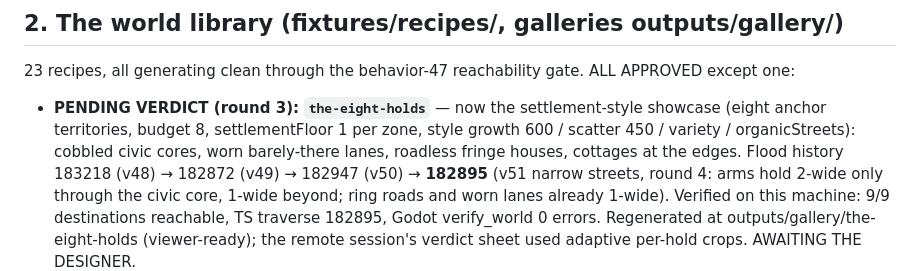
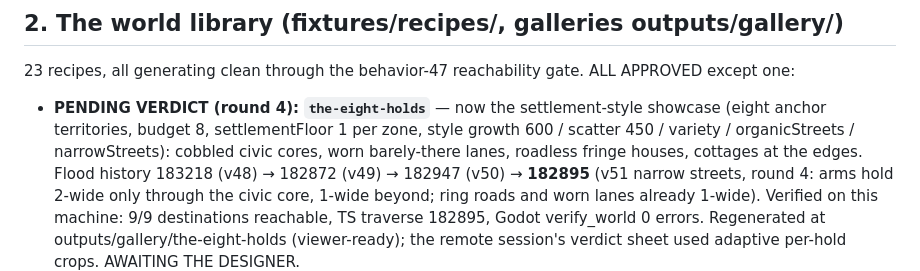
Before and after one commit to tilok1234/WorldForge, a Markdown page: HANDOFF.md, the part around the change. Rendered like a GitHub page.

Commit message:
Handoff nit: eight-holds verdict label is round 4
Co-Authored-By: Claude Fable 5 <noreply@anthropic.com>

```diff
--- a/HANDOFF.md
+++ b/HANDOFF.md
@@ -65,10 +65,10 @@ per policy; visual verdicts always user-gated.
 23 recipes, all generating clean through the behavior-47 reachability
 gate. ALL APPROVED except one:
 
-- **PENDING VERDICT (round 3): `the-eight-holds`** — now the
+- **PENDING VERDICT (round 4): `the-eight-holds`** — now the
   settlement-style showcase (eight anchor territories, budget 8,
   settlementFloor 1 per zone, style growth 600 / scatter 450 /
-  variety / organicStreets): cobbled civic cores, worn barely-there
+  variety / organicStreets / narrowStreets): cobbled civic cores, worn barely-there
   lanes, roadless fringe houses, cottages at the edges. Flood history
   183218 (v48) → 182872 (v49) → 182947 (v50) → **182895** (v51
   narrow streets, round 4: arms hold 2-wide only through the civic
```
